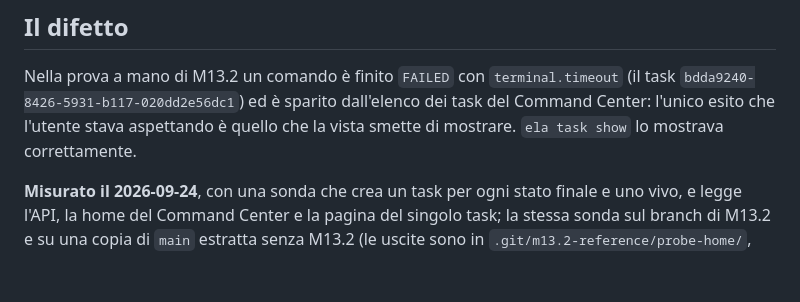
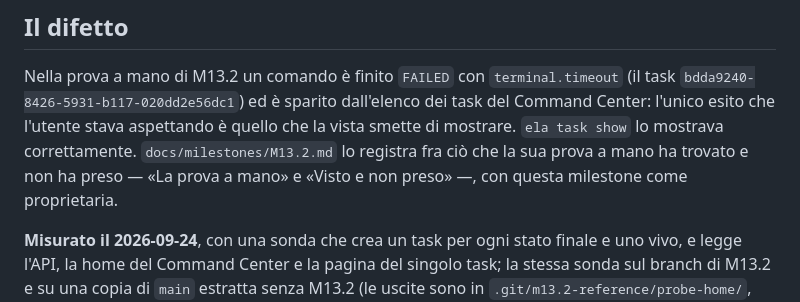
Before and after one commit to silvitommaso10-spec/ELA, a Markdown page: docs/milestones/M17.2b.md, the part around the change. Rendered like a GitHub page; blank space fills up the shorter version.

```diff
--- a/docs/milestones/M17.2b.md
+++ b/docs/milestones/M17.2b.md
@@ -20,7 +20,9 @@
 Nella prova a mano di M13.2 un comando è finito `FAILED` con `terminal.timeout` (il task
 `bdda9240-8426-5931-b117-020dd2e56dc1`) ed è sparito dall'elenco dei task del Command Center: l'unico
 esito che l'utente stava aspettando è quello che la vista smette di mostrare. `ela task show` lo
-mostrava correttamente.
+mostrava correttamente. `docs/milestones/M13.2.md` lo registra fra ciò che la sua prova a mano ha
+trovato e non ha preso — «La prova a mano» e «Visto e non preso» —, con questa milestone come
+proprietaria.
 
 **Misurato il 2026-09-24**, con una sonda che crea un task per ogni stato finale e uno vivo, e legge
 l'API, la home del Command Center e la pagina del singolo task; la stessa sonda sul branch di M13.2
```
Also changed, not shown: docs/milestones/M13.2.md (+3 -3 lines).
